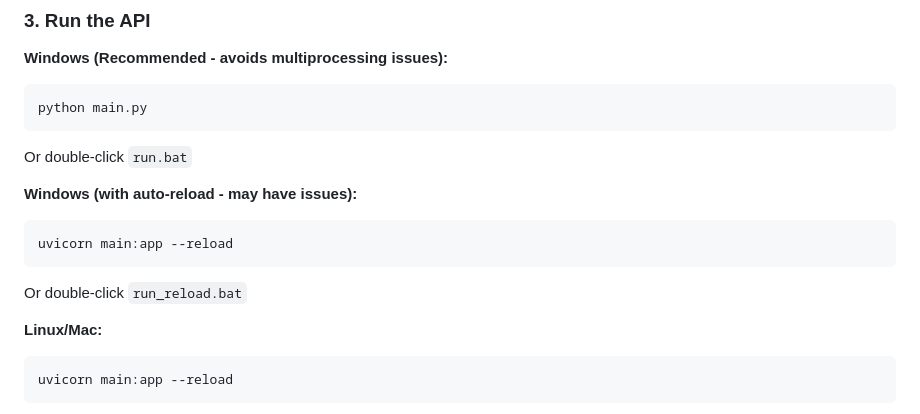
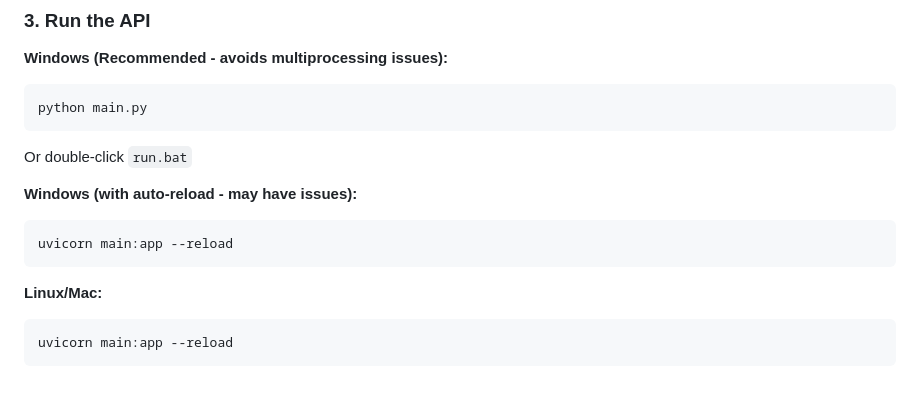
Before and after one commit to LFGHcoder/research-validator, a Markdown page: README.md, the part around the change. Rendered like a GitHub page; blank space fills up the shorter version.

````diff
--- a/README.md
+++ b/README.md
@@ -57,7 +57,6 @@ Or double-click `run.bat`
 ```bash
 uvicorn main:app --reload
 ```
-Or double-click `run_reload.bat`
 
 **Linux/Mac:**
 ```bash
````
